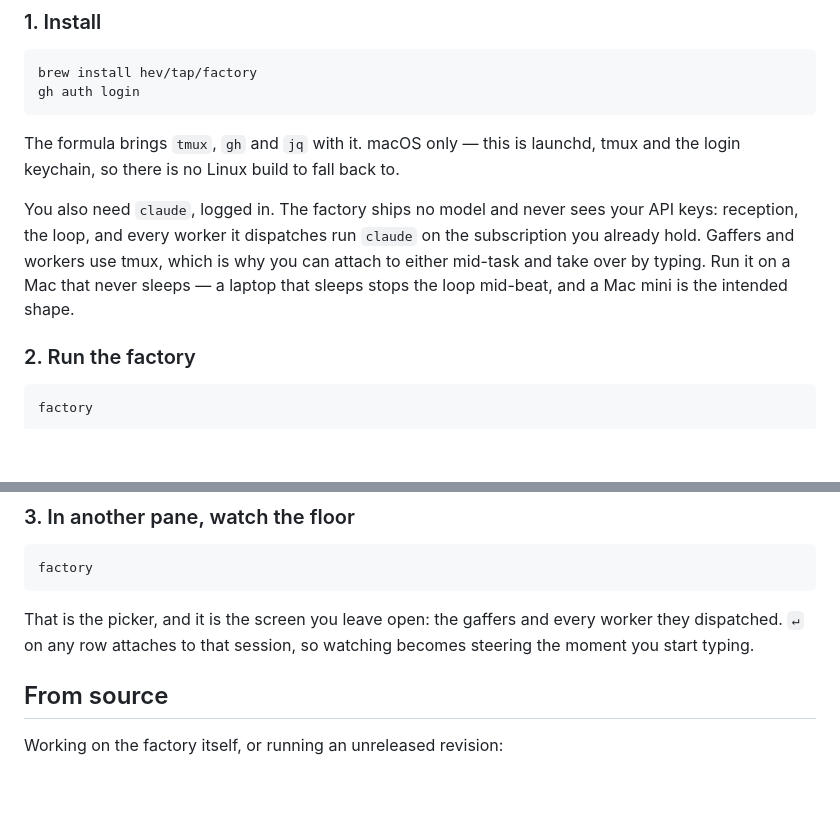
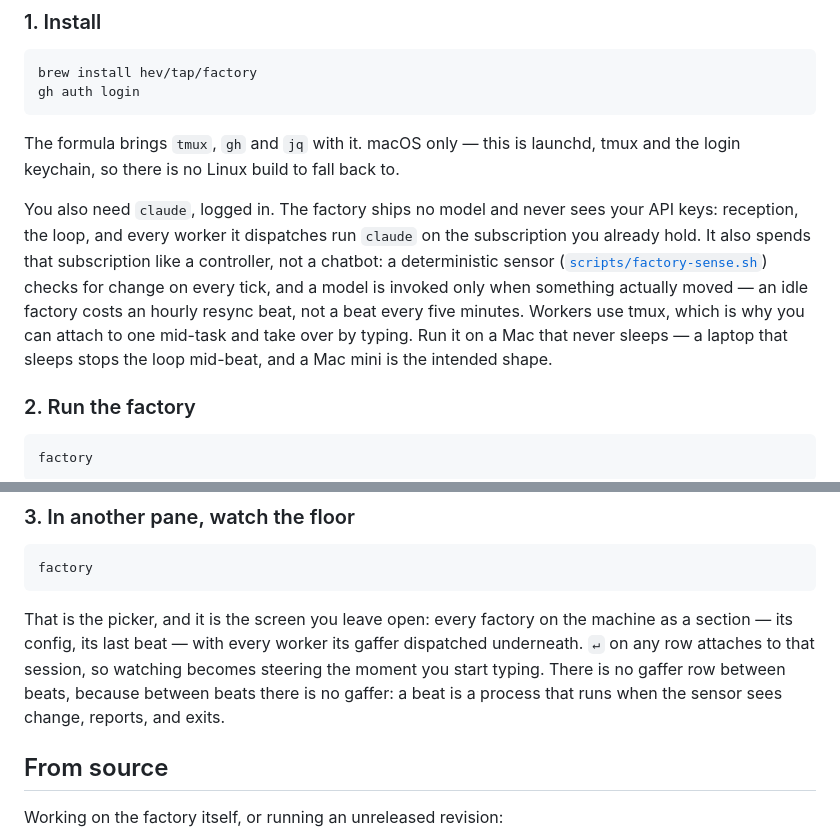
Before and after one commit to hev/factory, a Markdown page: README.md, 2 parts joined by grey strips. Rendered like a GitHub page; blank space fills up the shorter version.

Commit message:
The docs say what the loop now is
README and what-is-a-factory catch up to the controller: a deterministic
sensor ticks, a model runs only when something moved, and between beats
there is no gaffer.

Co-Authored-By: Claude Fable 5 <noreply@anthropic.com>

````diff
--- a/README.md
+++ b/README.md
@@ -38,10 +38,14 @@ tmux and the login keychain, so there is no Linux build to fall back to.
 
 You also need `claude`, logged in. The factory ships no model and never sees
 your API keys: reception, the loop, and every worker it dispatches run `claude`
-on the subscription you already hold. Gaffers and workers use tmux, which is
-why you can attach to either mid-task and take over by typing. Run it on a
-Mac that never sleeps — a laptop that sleeps stops the loop mid-beat, and a Mac
-mini is the intended shape.
+on the subscription you already hold. It also spends that subscription like a
+controller, not a chatbot: a deterministic sensor
+([`scripts/factory-sense.sh`](scripts/factory-sense.sh)) checks for change on
+every tick, and a model is invoked only when something actually moved — an
+idle factory costs an hourly resync beat, not a beat every five minutes.
+Workers use tmux, which is why you can attach to one mid-task and take over by
+typing. Run it on a Mac that never sleeps — a laptop that sleeps stops the
+loop mid-beat, and a Mac mini is the intended shape.
 
 ### 2. Run the factory
 
@@ -97,9 +101,12 @@ the config names which one this factory uses.
 factory
 ```
 
-That is the picker, and it is the screen you leave open: the gaffers and every
-worker they dispatched. `↵` on any row attaches to that session, so
-watching becomes steering the moment you start typing.
+That is the picker, and it is the screen you leave open: every factory on the
+machine as a section — its config, its last beat — with every worker its
+gaffer dispatched underneath. `↵` on any row attaches to that session, so
+watching becomes steering the moment you start typing. There is no gaffer row
+between beats, because between beats there is no gaffer: a beat is a process
+that runs when the sensor sees change, reports, and exits.
 
 ## From source
 
````
Also changed, not shown: contracts/what-is-a-factory.md (+7 -4 lines).
